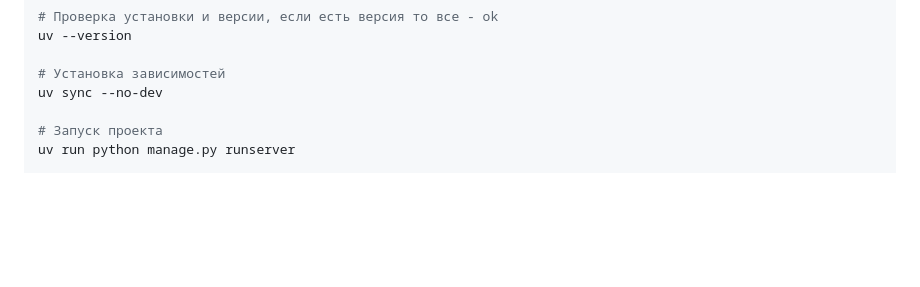
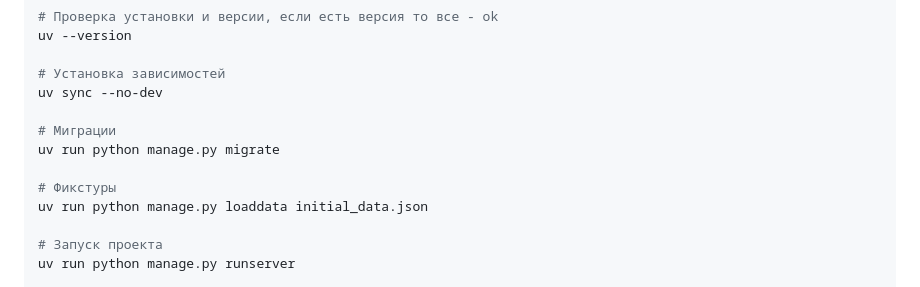
Before and after one commit to aslan-py/library_v2, a Markdown page: README.md, the part around the change. Rendered like a GitHub page; blank space fills up the shorter version.

```diff
--- a/README.md
+++ b/README.md
@@ -34,6 +34,12 @@ uv --version
 
 # Установка зависимостей
 uv sync --no-dev
+
+# Миграции
+uv run python manage.py migrate
+
+# Фикстуры
+uv run python manage.py loaddata initial_data.json
 
 # Запуск проекта
 uv run python manage.py runserver
```
